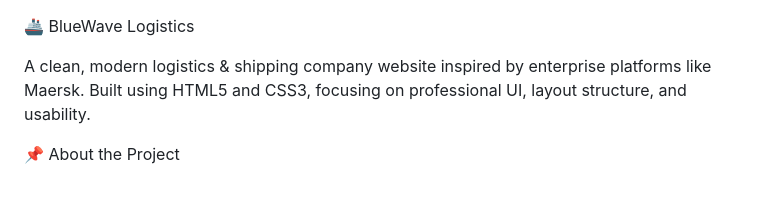
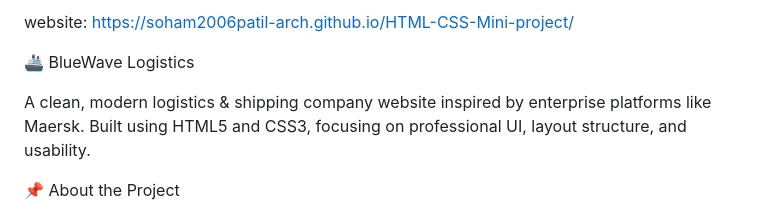
Before and after one commit to soham2006patil-arch/HTML-CSS-Mini-project, a Markdown page: README.md, the part around the change. GitHub-like rendering.

```diff
--- a/README.md
+++ b/README.md
@@ -1,3 +1,5 @@
+website: https://soham2006patil-arch.github.io/HTML-CSS-Mini-project/
+
 🚢 BlueWave Logistics
 
 A clean, modern logistics & shipping company website inspired by enterprise platforms like Maersk.
```
